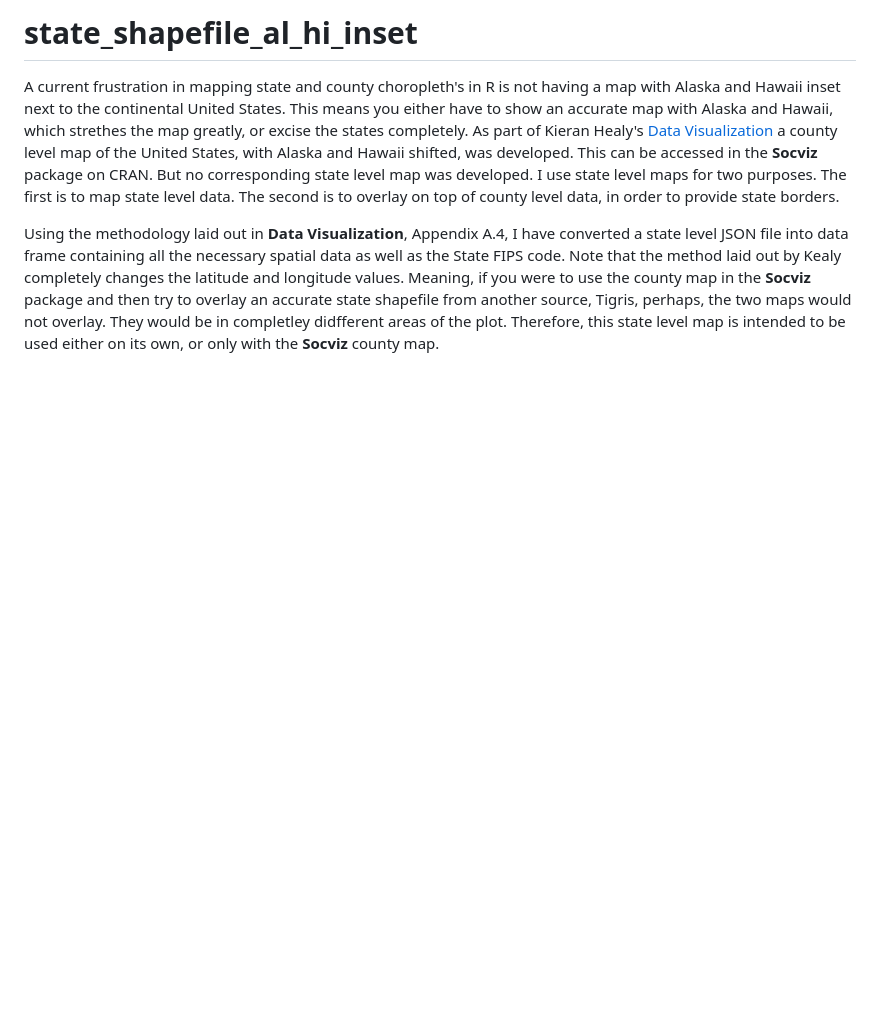
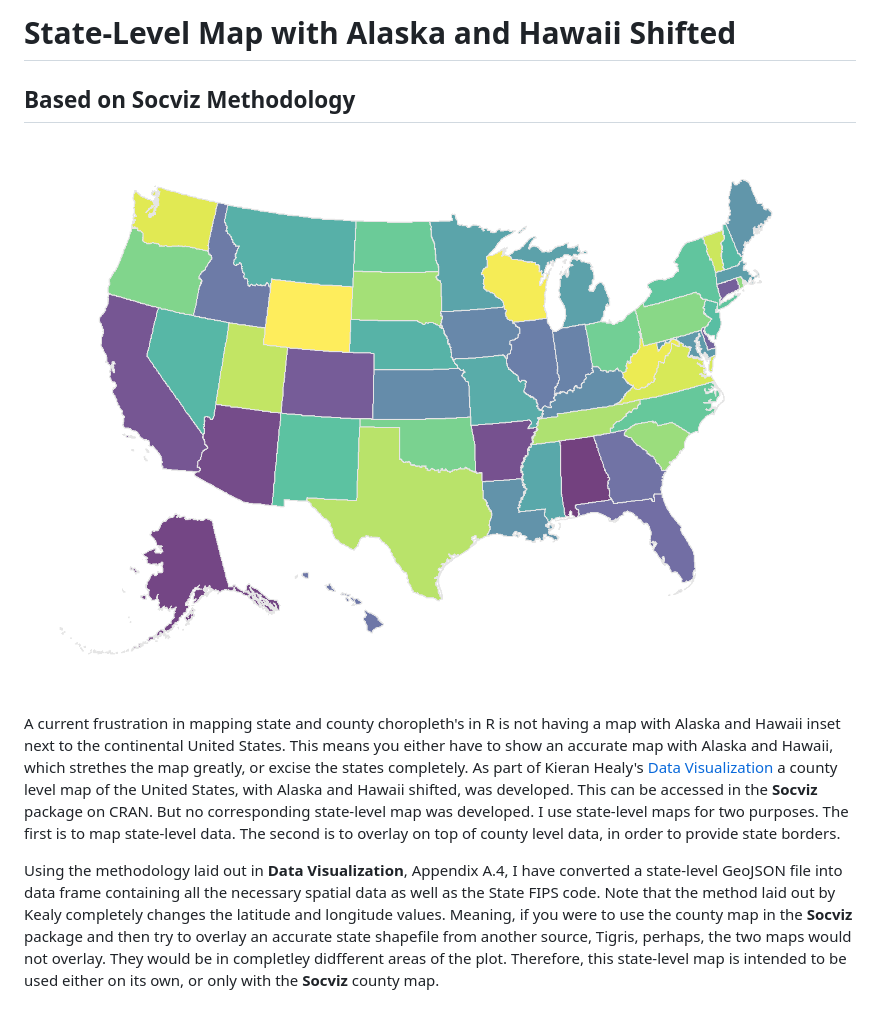
Before and after one commit to canfielder/state_shapefile_al_hi_inset, a Markdown page: README.md, the part around the change. Drawn GitHub-style; pictures changed too: images/us_state_al_hi_inset.png (added); blank space fills up the shorter version.

Commit message:
Status Update

```diff
--- a/README.md
+++ b/README.md
@@ -1,4 +1,8 @@
-# state_shapefile_al_hi_inset
-A current frustration in mapping state and county choropleth's in R is not having a map with Alaska and Hawaii inset next to the continental United States. This means you either have to show an accurate map with Alaska and Hawaii, which strethes the map greatly, or excise the states completely. As part of Kieran Healy's [Data Visualization](https://socviz.co/index.html#preface) a county level map of the United States, with Alaska and Hawaii shifted, was developed. This can be accessed in the **Socviz** package on CRAN. But no corresponding state level map was developed. I use state level maps for two purposes. The first is to map state level data. The second is to overlay on top of county level data, in order to provide state borders.
+# State-Level Map with Alaska and Hawaii Shifted
+## Based on Socviz Methodology
 
-Using the methodology laid out in **Data Visualization**, Appendix A.4, I have converted a state level JSON file into data frame containing all the necessary spatial data as well as the State FIPS code. Note that the method laid out by Kealy completely changes the latitude and longitude values. Meaning, if you were to use the county map in the **Socviz** package and then try to overlay an accurate state shapefile from another source, Tigris, perhaps, the two maps would not overlay. They would be in completley didfferent areas of the plot. Therefore, this state level map is intended to be used either on its own, or only with the **Socviz** county map.
+![](images/us_state_al_hi_inset.png)
+
+A current frustration in mapping state and county choropleth's in R is not having a map with Alaska and Hawaii inset next to the continental United States. This means you either have to show an accurate map with Alaska and Hawaii, which strethes the map greatly, or excise the states completely. As part of Kieran Healy's [Data Visualization](https://socviz.co/index.html#preface) a county level map of the United States, with Alaska and Hawaii shifted, was developed. This can be accessed in the **Socviz** package on CRAN. But no corresponding state-level map was developed. I use state-level maps for two purposes. The first is to map state-level data. The second is to overlay on top of county level data, in order to provide state borders.
+
+Using the methodology laid out in **Data Visualization**, Appendix A.4, I have converted a state-level GeoJSON file into data frame containing all the necessary spatial data as well as the State FIPS code. Note that the method laid out by Kealy completely changes the latitude and longitude values. Meaning, if you were to use the county map in the **Socviz** package and then try to overlay an accurate state shapefile from another source, Tigris, perhaps, the two maps would not overlay. They would be in completley didfferent areas of the plot. Therefore, this state-level map is intended to be used either on its own, or only with the **Socviz** county map.
```
Also changed, not shown: 3 other files.
